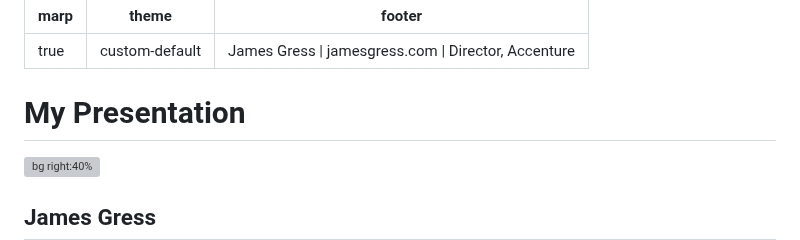
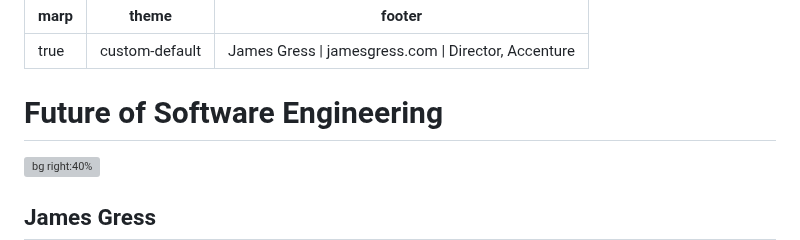
Before and after one commit to jmgress/futureofswe, a Markdown page: slides/Slides.md, the part around the change. Drawn GitHub-style; grey boxes are pictures that could not be loaded.

Commit message:
Update presentation title to "Future of Software Engineering"

```diff
--- a/slides/Slides.md
+++ b/slides/Slides.md
@@ -4,7 +4,8 @@ theme: custom-default
 footer: 'James Gress | jamesgress.com | Director, Accenture'
 ---
 <!-- My Speaker Notes Header -->
-# My Presentation
+# Future of Software Engineering
+
 ![bg right:40%](img/jamesgress.png)
 
 ## James Gress
```
